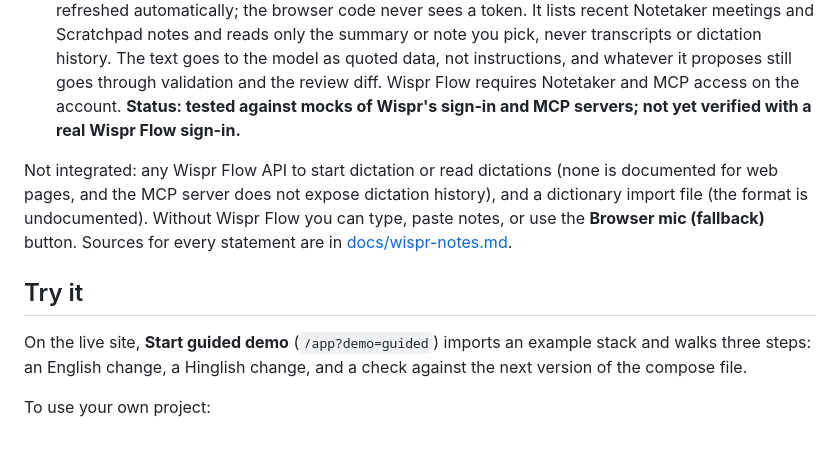
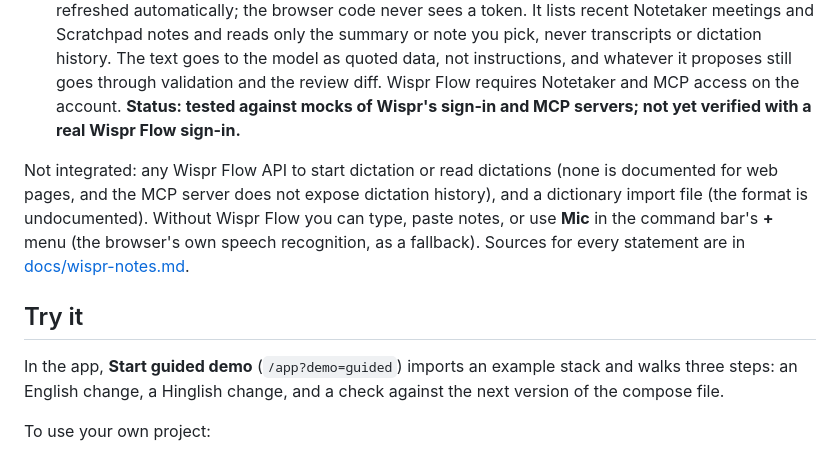
Before and after one commit to Dakshhhhh-ops/no-hands, a Markdown page: README.md, the part around one of its changes. GitHub-like rendering.

```diff
--- a/README.md
+++ b/README.md
@@ -29,11 +33,11 @@ Decisions from a meeting can enter the same loop: import a Wispr Flow Notetaker
 - **Dictionary help.** One click copies the loaded model's component and technology names so you can add them to your Flow dictionary.
 - **Import from Wispr Flow.** **Import from Wispr Flow or paste notes** connects to Wispr Flow's read-only MCP server (`https://api.wisprflow.ai/connect/mcp`) with your own Wispr Flow sign-in (authorization code flow with PKCE). The sign-in is sealed with AES-256-GCM into an HttpOnly cookie that only the server can open, so it survives a server restart, and an expired access token is refreshed automatically; the browser code never sees a token. It lists recent Notetaker meetings and Scratchpad notes and reads only the summary or note you pick, never transcripts or dictation history. The text goes to the model as quoted data, not instructions, and whatever it proposes still goes through validation and the review diff. Wispr Flow requires Notetaker and MCP access on the account. **Status: tested against mocks of Wispr's sign-in and MCP servers; not yet verified with a real Wispr Flow sign-in.**
 
-Not integrated: any Wispr Flow API to start dictation or read dictations (none is documented for web pages, and the MCP server does not expose dictation history), and a dictionary import file (the format is undocumented). Without Wispr Flow you can type, paste notes, or use the **Browser mic (fallback)** button. Sources for every statement are in [docs/wispr-notes.md](docs/wispr-notes.md).
+Not integrated: any Wispr Flow API to start dictation or read dictations (none is documented for web pages, and the MCP server does not expose dictation history), and a dictionary import file (the format is undocumented). Without Wispr Flow you can type, paste notes, or use **Mic** in the command bar's **+** menu (the browser's own speech recognition, as a fallback). Sources for every statement are in [docs/wispr-notes.md](docs/wispr-notes.md).
 
 ## Try it
 
-On the live site, **Start guided demo** (`/app?demo=guided`) imports an example stack and walks three steps: an English change, a Hinglish change, and a check against the next version of the compose file.
+In the app, **Start guided demo** (`/app?demo=guided`) imports an example stack and walks three steps: an English change, a Hinglish change, and a check against the next version of the compose file.
 
 To use your own project:
 
```
Also changed, not shown: other parts of README.md (+7 -3 lines), docs/SUBMISSION.md (+0 -3 lines), docs/images/review.png (added), docs/images/workspace.png (added).
